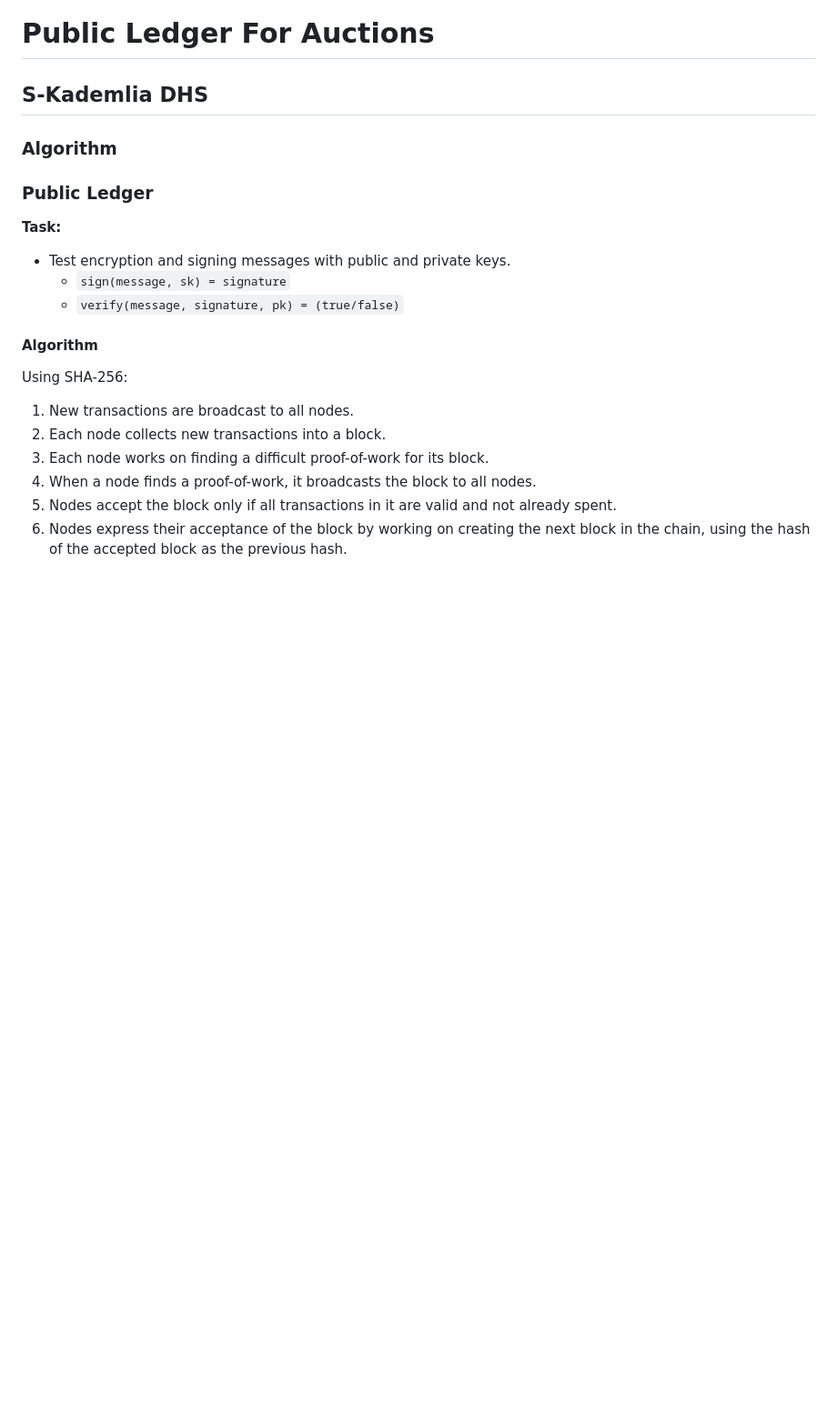
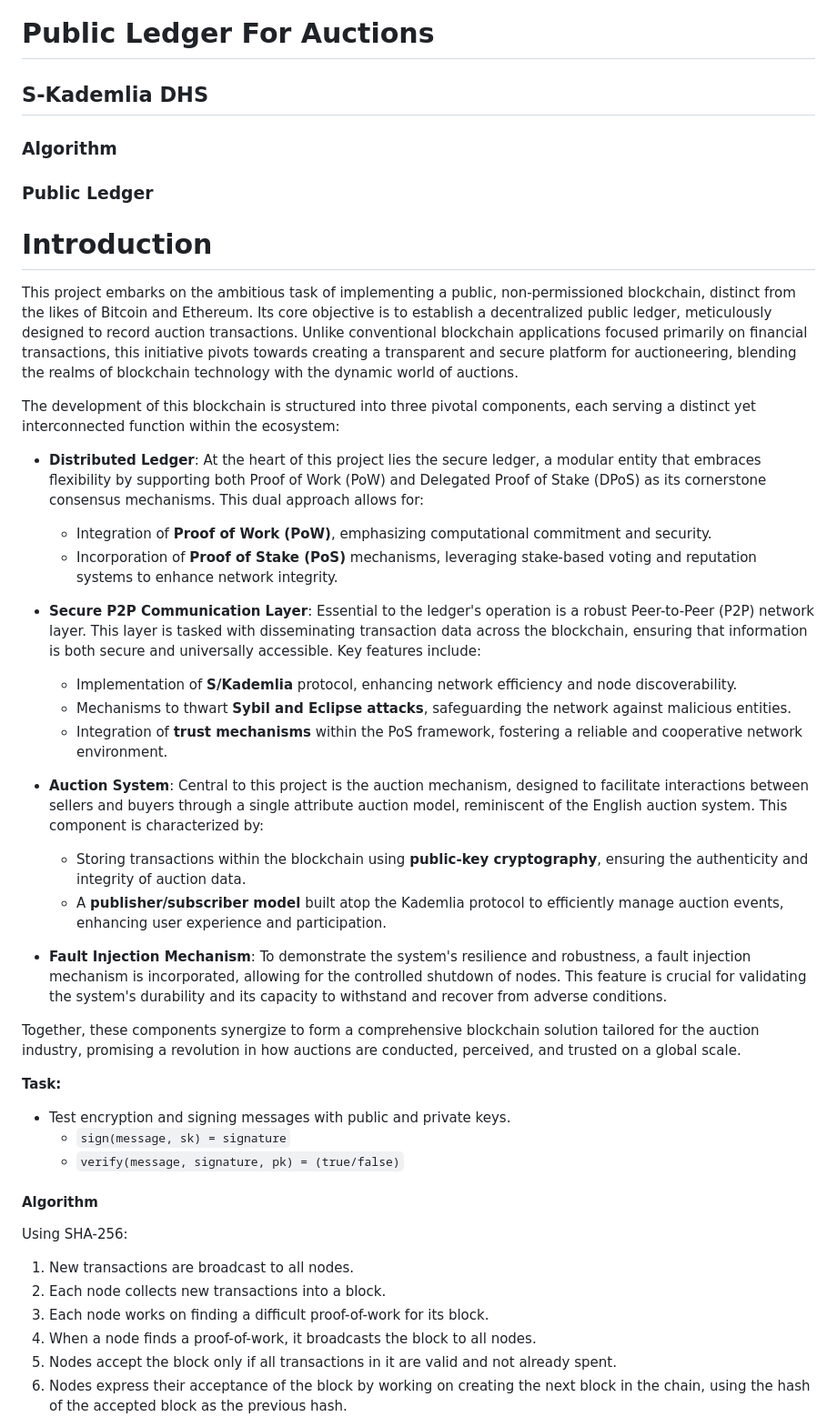
Before and after one commit to InsertNamePls/Public_Ledger_For_Auctions, a Markdown page: README.md, the part around the change. Shown at 91% size. Rendered like a GitHub page; blank space fills up the shorter version.

Commit message:
Update README.md
Added introdution based on provided PDF by Prof. Rolando

```diff
--- a/README.md
+++ b/README.md
@@ -4,6 +4,28 @@
 ### Algorithm
 
 ### Public Ledger
+# Introduction
+
+This project embarks on the ambitious task of implementing a public, non-permissioned blockchain, distinct from the likes of Bitcoin and Ethereum. Its core objective is to establish a decentralized public ledger, meticulously designed to record auction transactions. Unlike conventional blockchain applications focused primarily on financial transactions, this initiative pivots towards creating a transparent and secure platform for auctioneering, blending the realms of blockchain technology with the dynamic world of auctions.
+
+The development of this blockchain is structured into three pivotal components, each serving a distinct yet interconnected function within the ecosystem:
+
+- **Distributed Ledger**: At the heart of this project lies the secure ledger, a modular entity that embraces flexibility by supporting both Proof of Work (PoW) and Delegated Proof of Stake (DPoS) as its cornerstone consensus mechanisms. This dual approach allows for:
+  - Integration of **Proof of Work (PoW)**, emphasizing computational commitment and security.
+  - Incorporation of **Proof of Stake (PoS)** mechanisms, leveraging stake-based voting and reputation systems to enhance network integrity.
+
+- **Secure P2P Communication Layer**: Essential to the ledger's operation is a robust Peer-to-Peer (P2P) network layer. This layer is tasked with disseminating transaction data across the blockchain, ensuring that information is both secure and universally accessible. Key features include:
+  - Implementation of **S/Kademlia** protocol, enhancing network efficiency and node discoverability.
+  - Mechanisms to thwart **Sybil and Eclipse attacks**, safeguarding the network against malicious entities.
+  - Integration of **trust mechanisms** within the PoS framework, fostering a reliable and cooperative network environment.
+
+- **Auction System**: Central to this project is the auction mechanism, designed to facilitate interactions between sellers and buyers through a single attribute auction model, reminiscent of the English auction system. This component is characterized by:
+  - Storing transactions within the blockchain using **public-key cryptography**, ensuring the authenticity and integrity of auction data.
+  - A **publisher/subscriber model** built atop the Kademlia protocol to efficiently manage auction events, enhancing user experience and participation.
+
+- **Fault Injection Mechanism**: To demonstrate the system's resilience and robustness, a fault injection mechanism is incorporated, allowing for the controlled shutdown of nodes. This feature is crucial for validating the system's durability and its capacity to withstand and recover from adverse conditions.
+
+Together, these components synergize to form a comprehensive blockchain solution tailored for the auction industry, promising a revolution in how auctions are conducted, perceived, and trusted on a global scale.
 
 **Task:**
 - Test encryption and signing messages with public and private keys.
```
